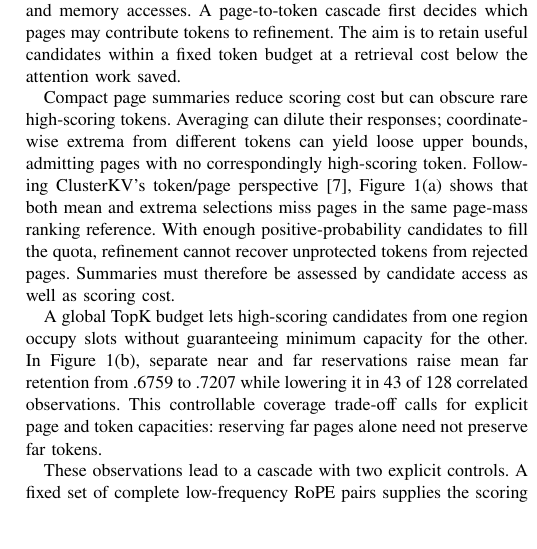
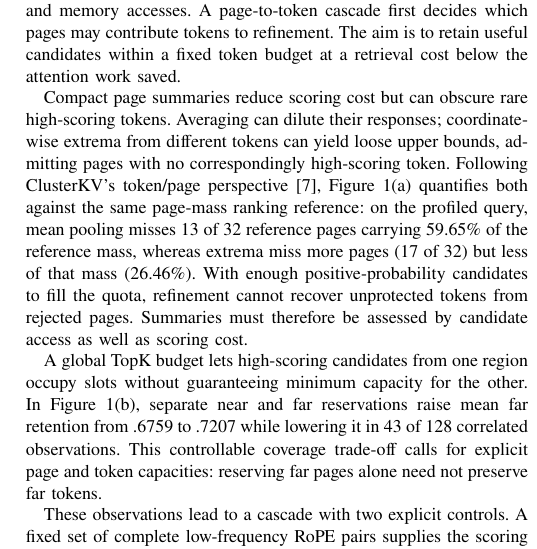
Before and after one commit to Chosen-David/two-level-attention, a LaTeX paper (agent_doc/advice/dac_manuscript/source/paper_en.tex): part of one column of page 1 of 6, cut so that both start at the same text. Compiled offline with XeLaTeX; a missing font is replaced by an installed copy or a similar font; a LaTeX package or settings file that is missing is left out.

Commit message:
docs(paper): bind quantified anchor to observation (a) paragraph
Intro (a) 段此前只有定性"both miss pages"，不符合 DAC 惯例"每条观察绑定
量化数字"（Token-Picker Fig.2/3 范式）。补充 repr query 的对称差集数字：
均值漏 13/32 页=59.65% 参考质量，极值漏 17/32 页=26.46%（页数/质量
双准则分开陈述，不作质量优劣判定）。数字与 O_observation_meta.md /
e140b_pooling_anatomy.json v2 逐位一致；中英双语同步；MANIFEST 两 tex
哈希已就地重算，全表 81 项零漂移。

Co-Authored-By: Claude Opus 4.6 <noreply@anthropic.com>

```diff
--- a/agent_doc/advice/dac_manuscript/source/paper_en.tex
+++ b/agent_doc/advice/dac_manuscript/source/paper_en.tex
@@ -28,7 +28,7 @@ sparse attention, shared representation, regional retrieval, long-context infere
 \section{Introduction}
 Long-context decoding repeatedly accesses previously generated keys and values. Sparse attention limits this work by selecting a smaller token set, but selection introduces its own scoring, ranking and memory accesses. A page-to-token cascade first decides which pages may contribute tokens to refinement. The aim is to retain useful candidates within a fixed token budget at a retrieval cost below the attention work saved.
 
-Compact page summaries reduce scoring cost but can obscure rare high-scoring tokens. Averaging can dilute their responses; coordinate-wise extrema from different tokens can yield loose upper bounds, admitting pages with no correspondingly high-scoring token. Following ClusterKV's token/page perspective~\cite{clusterkv}, Figure~\ref{fig:observation}(a) shows that both mean and extrema selections miss pages in the same page-mass ranking reference. With enough positive-probability candidates to fill the quota, refinement cannot recover unprotected tokens from rejected pages. Summaries must therefore be assessed by candidate access as well as scoring cost.
+Compact page summaries reduce scoring cost but can obscure rare high-scoring tokens. Averaging can dilute their responses; coordinate-wise extrema from different tokens can yield loose upper bounds, admitting pages with no correspondingly high-scoring token. Following ClusterKV's token/page perspective~\cite{clusterkv}, Figure~\ref{fig:observation}(a) quantifies both against the same page-mass ranking reference: on the profiled query, mean pooling misses 13 of 32 reference pages carrying 59.65\% of the reference mass, whereas extrema miss more pages (17 of 32) but less of that mass (26.46\%). With enough positive-probability candidates to fill the quota, refinement cannot recover unprotected tokens from rejected pages. Summaries must therefore be assessed by candidate access as well as scoring cost.
 
 A global TopK budget lets high-scoring candidates from one region occupy slots without guaranteeing minimum capacity for the other. In Figure~\ref{fig:observation}(b), separate near and far reservations raise mean far retention from .6759 to .7207 while lowering it in 43 of 128 correlated observations. This controllable coverage trade-off calls for explicit page and token capacities: reserving far pages alone need not preserve far tokens.
 
```
Also changed, not shown: agent_doc/advice/dac_manuscript/source/paper_zh.tex (+1 -1 lines), 1 other file.
